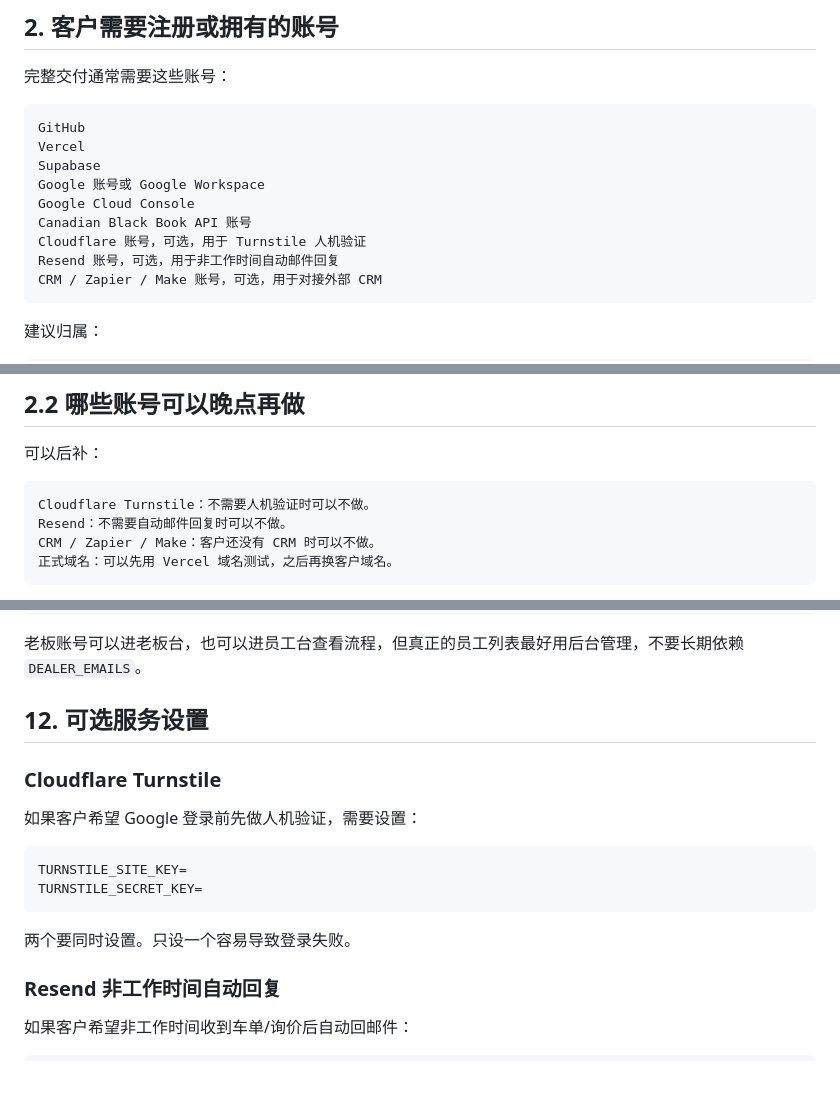
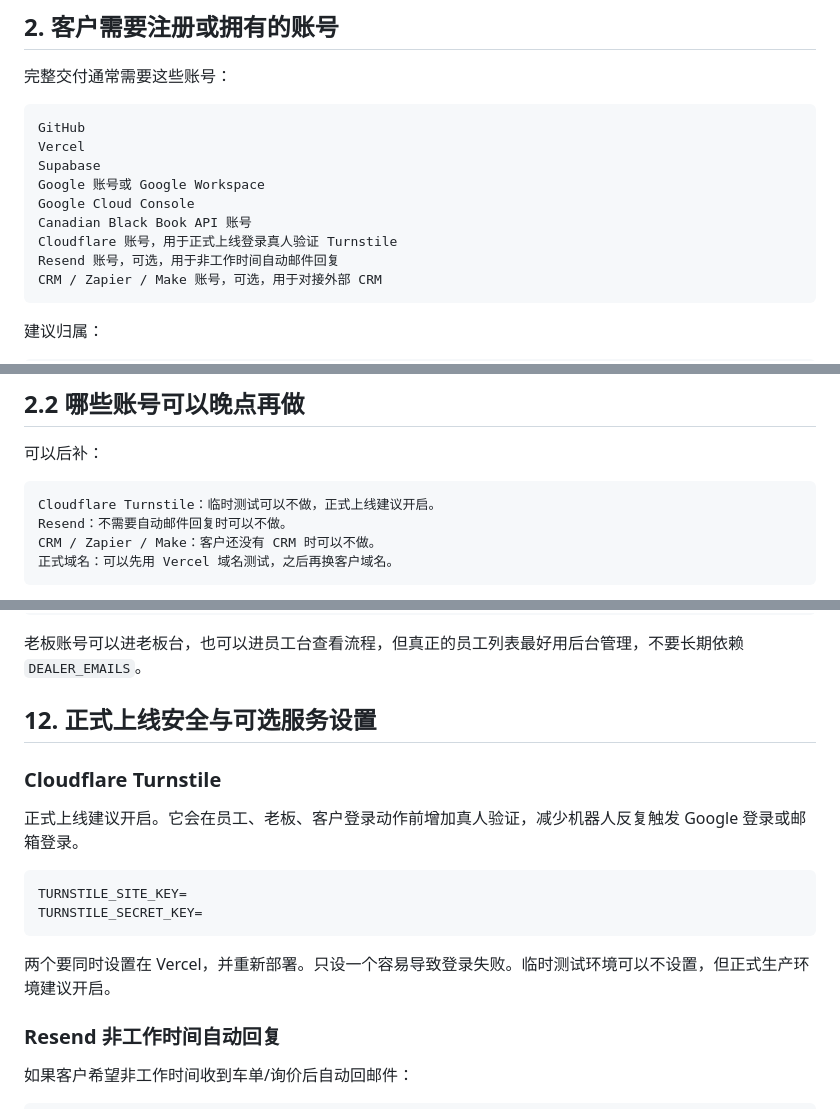
Before and after one commit to GaryHui/Alex_Canadian_black_book, a Markdown page: CLIENT_HANDOFF_CN.md, 3 parts joined by grey strips. Rendered like a GitHub page; blank space fills up the shorter version.

````diff
--- a/CLIENT_HANDOFF_CN.md
+++ b/CLIENT_HANDOFF_CN.md
@@ -49,7 +49,7 @@ Supabase
 Google 账号或 Google Workspace
 Google Cloud Console
 Canadian Black Book API 账号
-Cloudflare 账号，可选，用于 Turnstile 人机验证
+Cloudflare 账号，用于正式上线登录真人验证 Turnstile
 Resend 账号，可选，用于非工作时间自动邮件回复
 CRM / Zapier / Make 账号，可选，用于对接外部 CRM
 ```
@@ -200,7 +200,7 @@ Apps Script 部署
 可以后补：
 
 ```text
-Cloudflare Turnstile：不需要人机验证时可以不做。
+Cloudflare Turnstile：临时测试可以不做，正式上线建议开启。
 Resend：不需要自动邮件回复时可以不做。
 CRM / Zapier / Make：客户还没有 CRM 时可以不做。
 正式域名：可以先用 Vercel 域名测试，之后再换客户域名。
@@ -664,18 +664,18 @@ DEALER_EMAILS = 紧急备用
 
 老板账号可以进老板台，也可以进员工台查看流程，但真正的员工列表最好用后台管理，不要长期依赖 `DEALER_EMAILS`。
 
-## 12. 可选服务设置
+## 12. 正式上线安全与可选服务设置
 
 ### Cloudflare Turnstile
 
-如果客户希望 Google 登录前先做人机验证，需要设置：
+正式上线建议开启。它会在员工、老板、客户登录动作前增加真人验证，减少机器人反复触发 Google 登录或邮箱登录。
 
 ```text
 TURNSTILE_SITE_KEY=
 TURNSTILE_SECRET_KEY=
 ```
 
-两个要同时设置。只设一个容易导致登录失败。
+两个要同时设置在 Vercel，并重新部署。只设一个容易导致登录失败。临时测试环境可以不设置，但正式生产环境建议开启。
 
 ### Resend 非工作时间自动回复
 
````
Also changed, not shown: other parts of CLIENT_HANDOFF_CN.md (+1 -1 lines), CLIENT_HANDOFF.md (+6 -6 lines).
